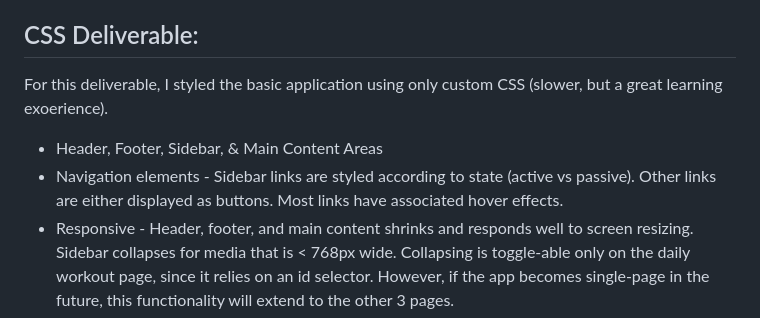
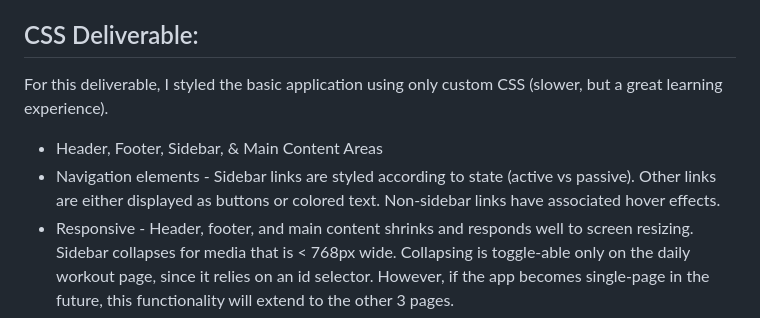
Before and after one commit to jakeevans00/trainclimbing, a Markdown page: README.md, the part around the change. Drawn GitHub-style.

Commit message:
Fixed Typos

```diff
--- a/README.md
+++ b/README.md
@@ -55,10 +55,10 @@ For this deliverable, I created the basic application content/structure using HT
 
 ## CSS Deliverable:
 
-For this deliverable, I styled the basic application using only custom CSS (slower, but a great learning exoerience).
+For this deliverable, I styled the basic application using only custom CSS (slower, but a great learning experience).
 
 - Header, Footer, Sidebar, & Main Content Areas
-- Navigation elements - Sidebar links are styled according to state (active vs passive). Other links are either displayed as buttons. Most links have associated hover effects.
+- Navigation elements - Sidebar links are styled according to state (active vs passive). Other links are either displayed as buttons or colored text. Non-sidebar links have associated hover effects.
 - Responsive - Header, footer, and main content shrinks and responds well to screen resizing. Sidebar collapses for media that is < 768px wide. Collapsing is toggle-able only on the daily workout page, since it relies on an id selector. However, if the app becomes single-page in the future, this functionality will extend to the other 3 pages.
 - Application elements - Elements are styled with muted, earthy colors. Content is contained in cards with good color balance.
 - Application text - Text is styled according to function (header, subheader, body text, etc). 2 fonts.
```
